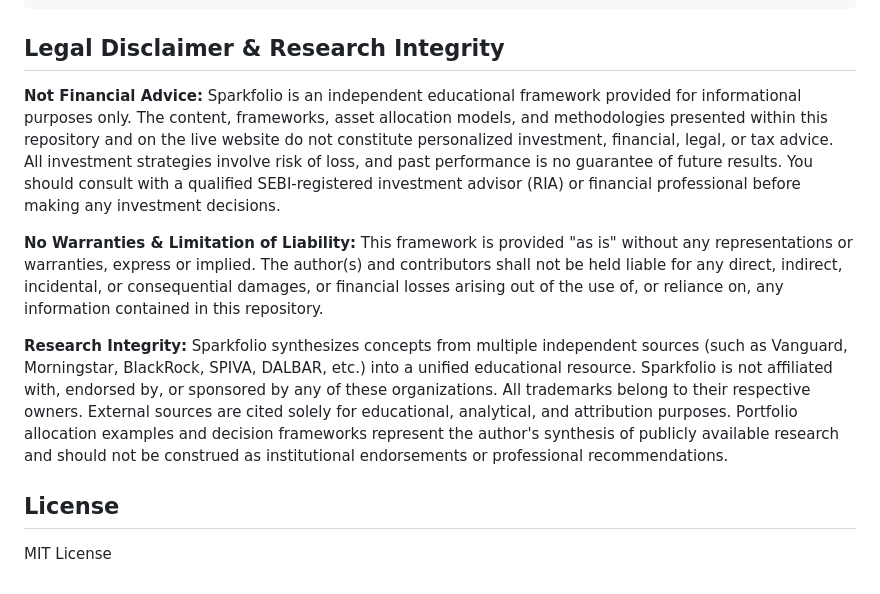
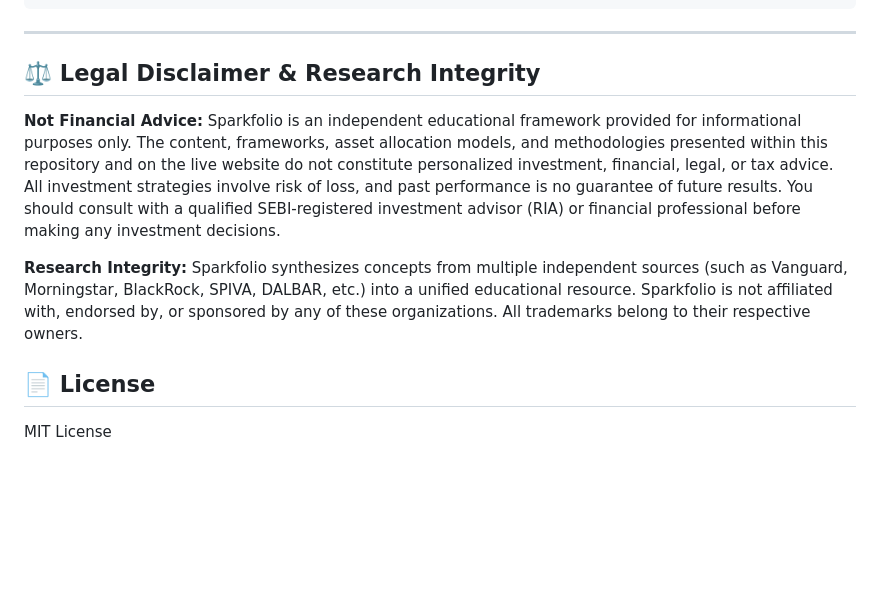
Before and after one commit to Sparkience-AI/sparkfolio, a Markdown page: README.md, the part around one of its changes. Rendered like a GitHub page; blank space fills up the shorter version.

````diff
--- a/README.md
+++ b/README.md
@@ -36,13 +68,13 @@ All financial rates, tax laws, and research citations are managed via a **Single
 node tests/verify_facts_coverage.cjs
 ```
 
-## Legal Disclaimer & Research Integrity
+---
+
+## ⚖️ Legal Disclaimer & Research Integrity
 
 **Not Financial Advice:** Sparkfolio is an independent educational framework provided for informational purposes only. The content, frameworks, asset allocation models, and methodologies presented within this repository and on the live website do not constitute personalized investment, financial, legal, or tax advice. All investment strategies involve risk of loss, and past performance is no guarantee of future results. You should consult with a qualified SEBI-registered investment advisor (RIA) or financial professional before making any investment decisions.
 
-**No Warranties & Limitation of Liability:** This framework is provided "as is" without any representations or warranties, express or implied. The author(s) and contributors shall not be held liable for any direct, indirect, incidental, or consequential damages, or financial losses arising out of the use of, or reliance on, any information contained in this repository.
+**Research Integrity:** Sparkfolio synthesizes concepts from multiple independent sources (such as Vanguard, Morningstar, BlackRock, SPIVA, DALBAR, etc.) into a unified educational resource. Sparkfolio is not affiliated with, endorsed by, or sponsored by any of these organizations. All trademarks belong to their respective owners.
 
-**Research Integrity:** Sparkfolio synthesizes concepts from multiple independent sources (such as Vanguard, Morningstar, BlackRock, SPIVA, DALBAR, etc.) into a unified educational resource. Sparkfolio is not affiliated with, endorsed by, or sponsored by any of these organizations. All trademarks belong to their respective owners. External sources are cited solely for educational, analytical, and attribution purposes. Portfolio allocation examples and decision frameworks represent the author's synthesis of publicly available research and should not be construed as institutional endorsements or professional recommendations.
-
-## License
+## 📄 License
 MIT License
````
Also changed, not shown: other parts of README.md (+56 -24 lines).
